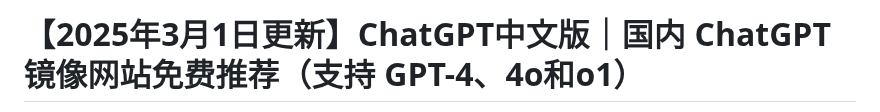
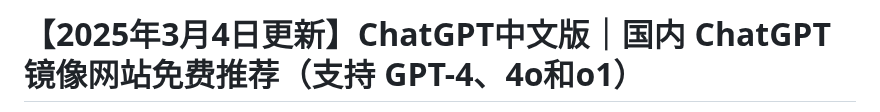
Before and after one commit to vbosoxo/chatgpt-zh, a Markdown page: README.md, the part around one of its changes. Rendered like a GitHub page.

```diff
--- a/README.md
+++ b/README.md
@@ -1,2 +1,2 @@
-# 【2025年3月1日更新】ChatGPT中文版｜国内 ChatGPT 镜像网站免费推荐（支持 GPT-4、4o和o1）
+# 【2025年3月4日更新】ChatGPT中文版｜国内 ChatGPT 镜像网站免费推荐（支持 GPT-4、4o和o1）
 
```
Also changed, not shown: other parts of README.md (+1 -1 lines).
